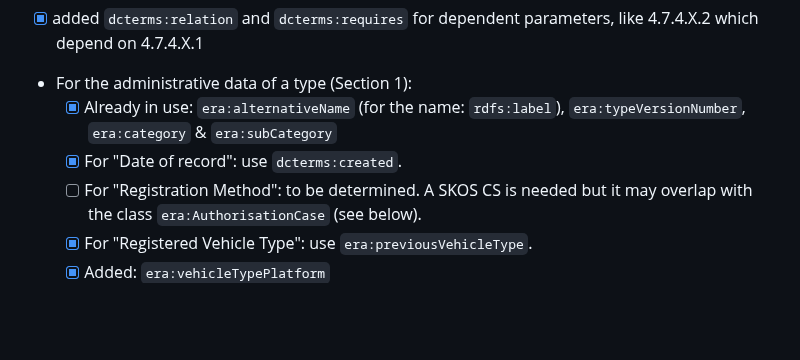
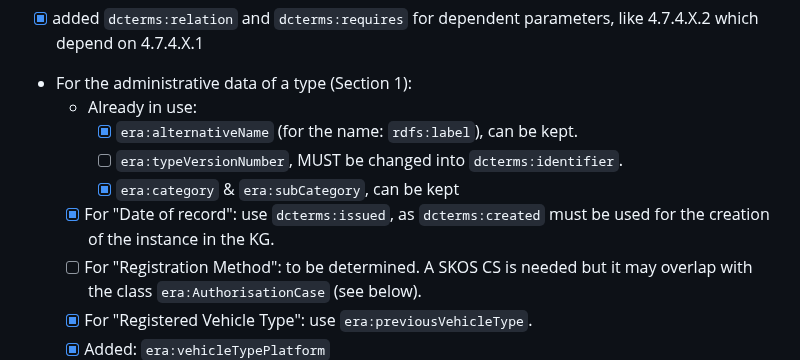
Before and after one commit to Interoperable-data/ERA-Ontology-3.1.0, a Markdown page: CHANGELOG.md, the part around the change. Drawn GitHub-style; blank space fills up the shorter version.

Commit message:
Update CHANGELOG.md
Update to section 1 related predicates

```diff
--- a/CHANGELOG.md
+++ b/CHANGELOG.md
@@ -112,8 +112,11 @@ Other data in ERATV than that above is to be migrated mainly to instances of `er
   - [X] updated `era:atoSystemVersion` to the CCSSubsystem class, as it responds to [INF,ENE,CCS]-data for ERATV parameter 4.13.3.1.
 - [X] added `dcterms:relation` and `dcterms:requires` for dependent parameters, like 4.7.4.X.2 which depend on 4.7.4.X.1
 - For the administrative data of a type (Section 1):
-  - [X] Already in use: `era:alternativeName` (for the name: `rdfs:label`), `era:typeVersionNumber`, `era:category` & `era:subCategory`
-  - [X] For "Date of record": use `dcterms:created`.
+  - Already in use:
+    - [X] `era:alternativeName` (for the name: `rdfs:label`), can be kept.
+    - [ ] `era:typeVersionNumber`, MUST be changed into `dcterms:identifier`.
+    - [X] `era:category` & `era:subCategory`, can be kept
+  - [X] For "Date of record": use `dcterms:issued`, as `dcterms:created` must be used for the creation of the instance in the KG.
   - [ ] For "Registration Method": to be determined. A SKOS CS is needed but it may overlap with the class `era:AuthorisationCase` (see below).
   - [X] For "Registered Vehicle Type": use `era:previousVehicleType`.
   - [X] Added: `era:vehicleTypePlatform`
```
